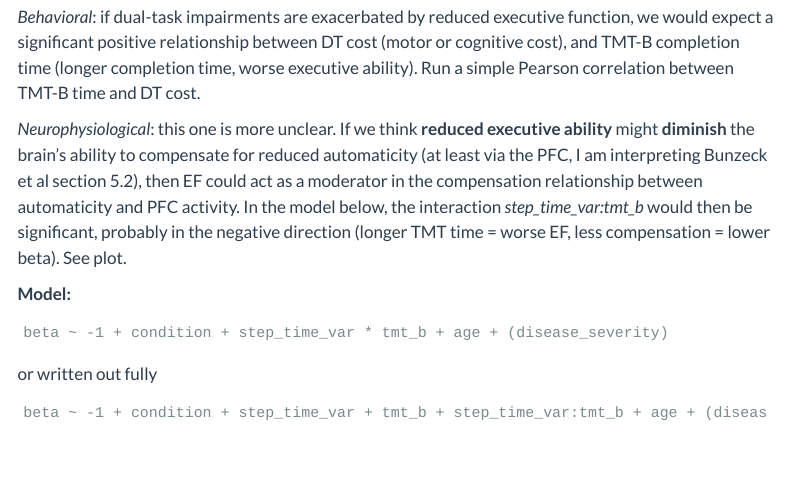
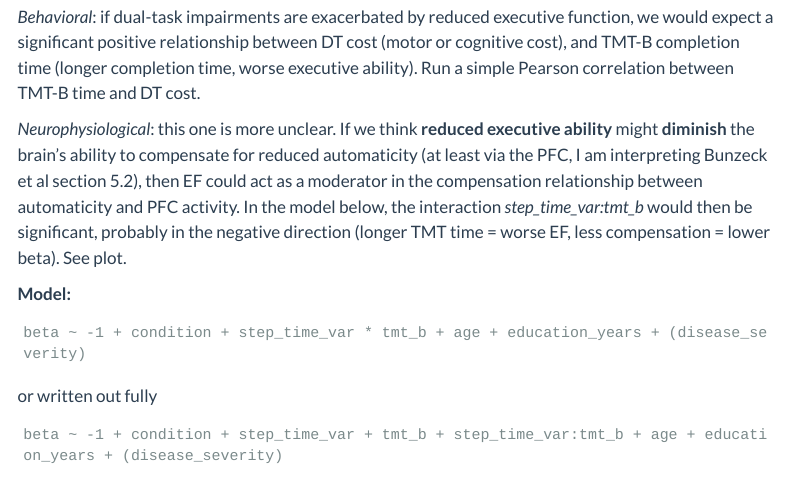
Before and after one commit to alkvi/fnirs_stroop_study, a Quarto document (docs/park_move_stroop_notebook.qmd): the page in a window 1100 px wide, from 13230 px down. Rendered offline with R 4.5, knitr and Pandoc in place of Quarto, with nearby package versions; some code elsewhere in the file could not run offline; a font, style sheet, LaTeX package, included part or bibliography that could not be used is replaced or left out; menus at the side of the page are left out.

Commit message:
Analysis update: control for education years

````diff
--- a/docs/park_move_stroop_notebook.qmd
+++ b/docs/park_move_stroop_notebook.qmd
@@ -593,13 +593,13 @@ In the literature, we find that dual-task impairments are exacerbated by reduced
 **Model:**
 
 ```
-beta ~ -1 + condition + step_time_var * tmt_b + age + (disease_severity)
+beta ~ -1 + condition + step_time_var * tmt_b + age + education_years + (disease_severity)
 ```
 
 or written out fully
 
 ```
-beta ~ -1 + condition + step_time_var + tmt_b + step_time_var:tmt_b + age + (disease_severity)
+beta ~ -1 + condition + step_time_var + tmt_b + step_time_var:tmt_b + age + education_years + (disease_severity)
 ```
 
 ![Expected relationship(s), aim 3, with some simulated values](notebook-resources/model_2_combined.png)
````
Also changed, not shown: 3 other files.
